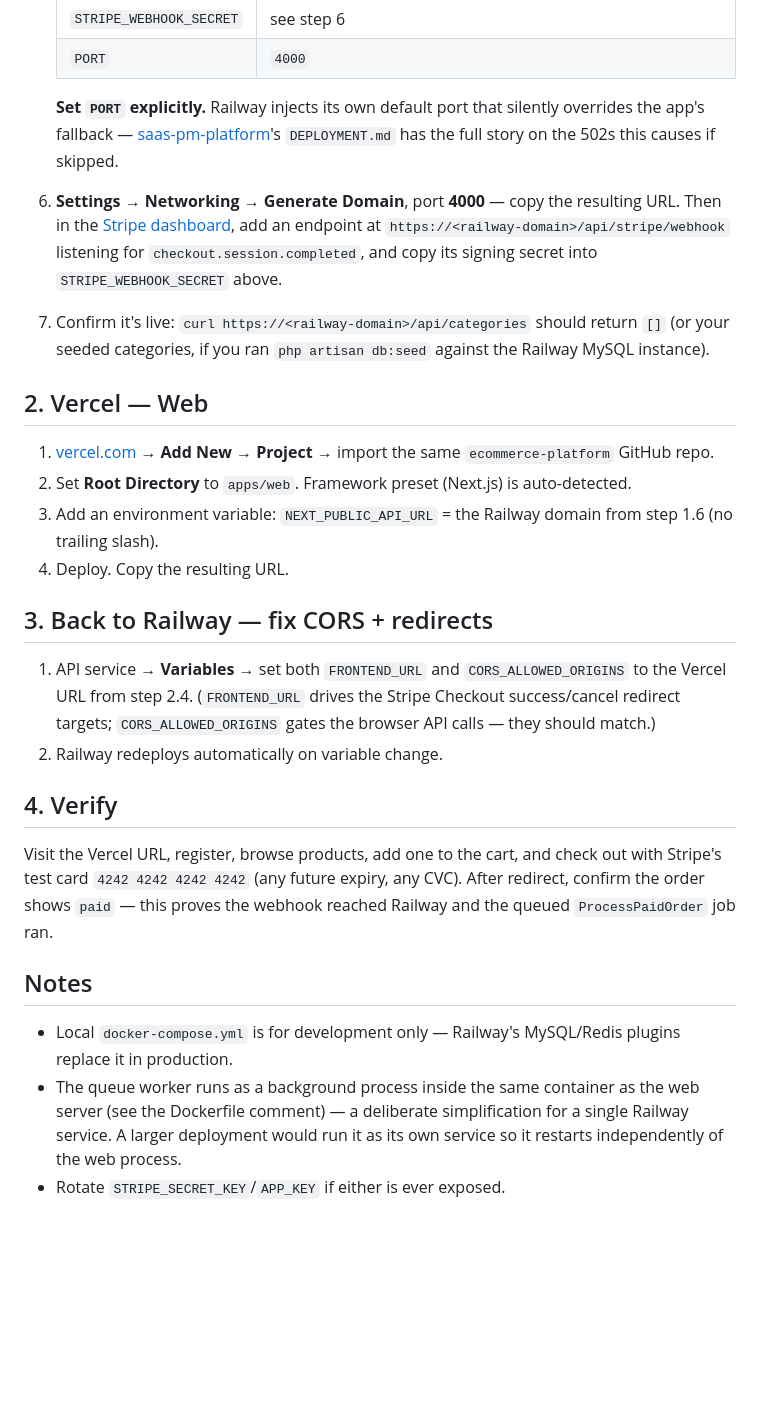
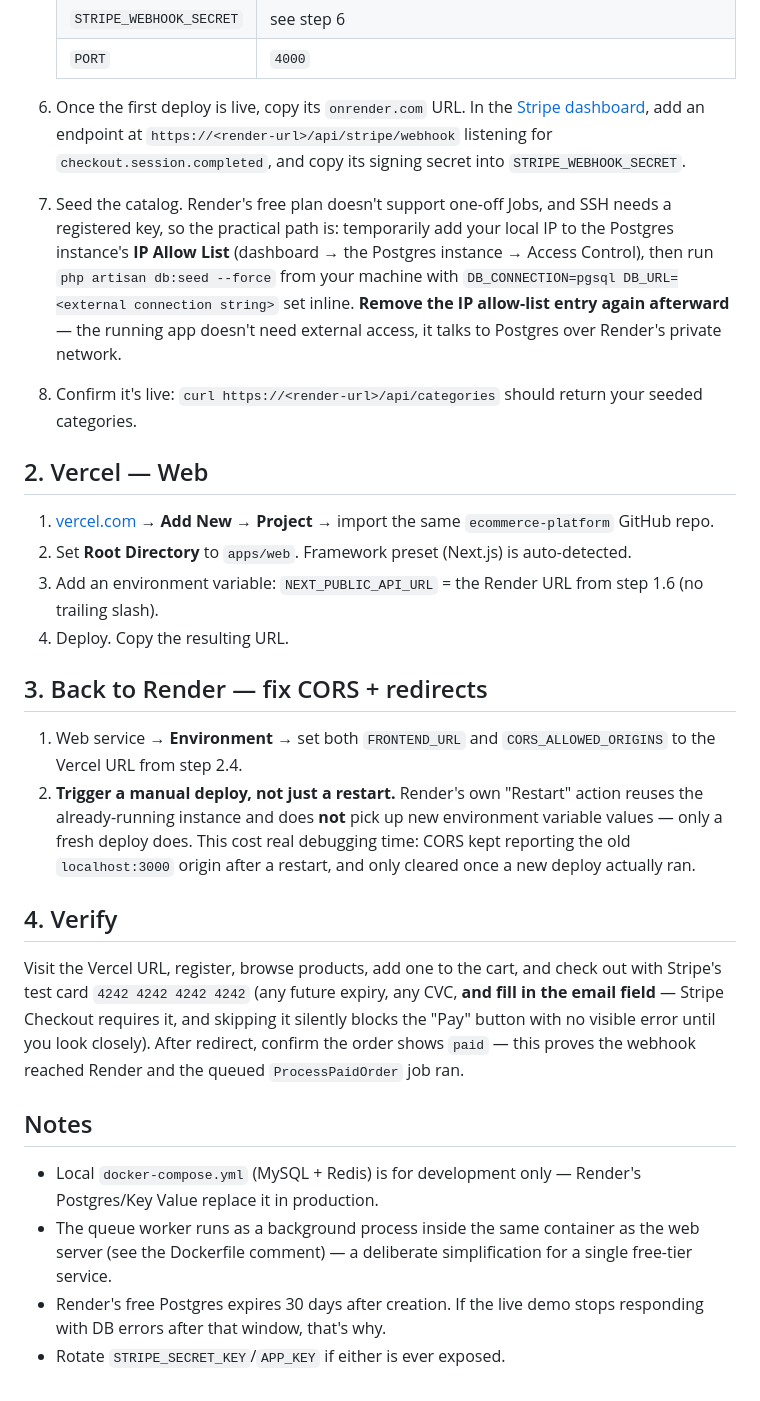
Before and after one commit to Subhashchandra3295/ecommerce-platform, a Markdown page: DEPLOYMENT.md, the part around one of its changes. Rendered like a GitHub page; blank space fills up the shorter version.

```diff
--- a/DEPLOYMENT.md
+++ b/DEPLOYMENT.md
@@ -31,38 +34,38 @@ needs the storefront's final URL.
    | `STRIPE_WEBHOOK_SECRET` | see step 6 |
    | `PORT` | `4000` |
 
-   **Set `PORT` explicitly.** Railway injects its own default port that
-   silently overrides the app's fallback — [saas-pm-platform](https://github.com/Subhashchandra3295/saas-pm-platform)'s
-   `DEPLOYMENT.md` has the full story on the 502s this causes if skipped.
-
-6. **Settings → Networking → Generate Domain**, port **4000** — copy the resulting URL. Then in the [Stripe dashboard](https://dashboard.stripe.com/test/webhooks), add an endpoint at `https://<railway-domain>/api/stripe/webhook` listening for `checkout.session.completed`, and copy its signing secret into `STRIPE_WEBHOOK_SECRET` above.
-7. Confirm it's live: `curl https://<railway-domain>/api/categories` should return `[]` (or your seeded categories, if you ran `php artisan db:seed` against the Railway MySQL instance).
+6. Once the first deploy is live, copy its `onrender.com` URL. In the [Stripe dashboard](https://dashboard.render.com/test/webhooks), add an endpoint at `https://<render-url>/api/stripe/webhook` listening for `checkout.session.completed`, and copy its signing secret into `STRIPE_WEBHOOK_SECRET`.
+7. Seed the catalog. Render's free plan doesn't support one-off Jobs, and SSH needs a registered key, so the practical path is: temporarily add your local IP to the Postgres instance's **IP Allow List** (dashboard → the Postgres instance → Access Control), then run `php artisan db:seed --force` from your machine with `DB_CONNECTION=pgsql DB_URL=<external connection string>` set inline. **Remove the IP allow-list entry again afterward** — the running app doesn't need external access, it talks to Postgres over Render's private network.
+8. Confirm it's live: `curl https://<render-url>/api/categories` should return your seeded categories.
 
 ## 2. Vercel — Web
 
 1. [vercel.com](https://vercel.com) → **Add New → Project** → import the same `ecommerce-platform` GitHub repo.
 2. Set **Root Directory** to `apps/web`. Framework preset (Next.js) is auto-detected.
-3. Add an environment variable: `NEXT_PUBLIC_API_URL` = the Railway domain from step 1.6 (no trailing slash).
+3. Add an environment variable: `NEXT_PUBLIC_API_URL` = the Render URL from step 1.6 (no trailing slash).
 4. Deploy. Copy the resulting URL.
 
-## 3. Back to Railway — fix CORS + redirects
+## 3. Back to Render — fix CORS + redirects
 
-1. API service → **Variables** → set both `FRONTEND_URL` and `CORS_ALLOWED_ORIGINS` to the Vercel URL from step 2.4. (`FRONTEND_URL` drives the Stripe Checkout success/cancel redirect targets; `CORS_ALLOWED_ORIGINS` gates the browser API calls — they should match.)
-2. Railway redeploys automatically on variable change.
+1. Web service → **Environment** → set both `FRONTEND_URL` and `CORS_ALLOWED_ORIGINS` to the Vercel URL from step 2.4.
+2. **Trigger a manual deploy, not just a restart.** Render's own "Restart" action reuses the already-running instance and does **not** pick up new environment variable values — only a fresh deploy does. This cost real debugging time: CORS kept reporting the old `localhost:3000` origin after a restart, and only cleared once a new deploy actually ran.
 
 ## 4. Verify
 
 Visit the Vercel URL, register, browse products, add one to the cart, and
 check out with Stripe's test card `4242 4242 4242 4242` (any future expiry,
-any CVC). After redirect, confirm the order shows `paid` — this proves the
-webhook reached Railway and the queued `ProcessPaidOrder` job ran.
+any CVC, **and fill in the email field** — Stripe Checkout requires it, and
+skipping it silently blocks the "Pay" button with no visible error until you
+look closely). After redirect, confirm the order shows `paid` — this proves
+the webhook reached Render and the queued `ProcessPaidOrder` job ran.
 
 ## Notes
 
-- Local `docker-compose.yml` is for development only — Railway's MySQL/Redis
-  plugins replace it in production.
+- Local `docker-compose.yml` (MySQL + Redis) is for development only — Render's
+  Postgres/Key Value replace it in production.
 - The queue worker runs as a background process inside the same container as
   the web server (see the Dockerfile comment) — a deliberate simplification
-  for a single Railway service. A larger deployment would run it as its own
-  service so it restarts independently of the web process.
+  for a single free-tier service.
+- Render's free Postgres expires 30 days after creation. If the live demo
+  stops responding with DB errors after that window, that's why.
 - Rotate `STRIPE_SECRET_KEY`/`APP_KEY` if either is ever exposed.
```
Also changed, not shown: other parts of DEPLOYMENT.md (+17 -14 lines), README.md (+1 -1 lines).
